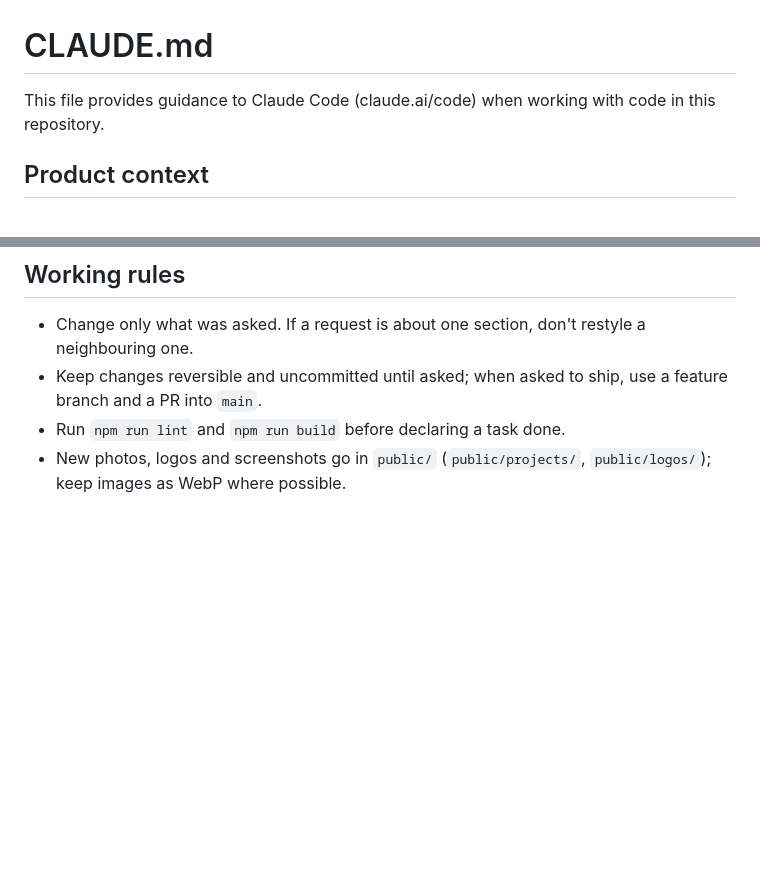
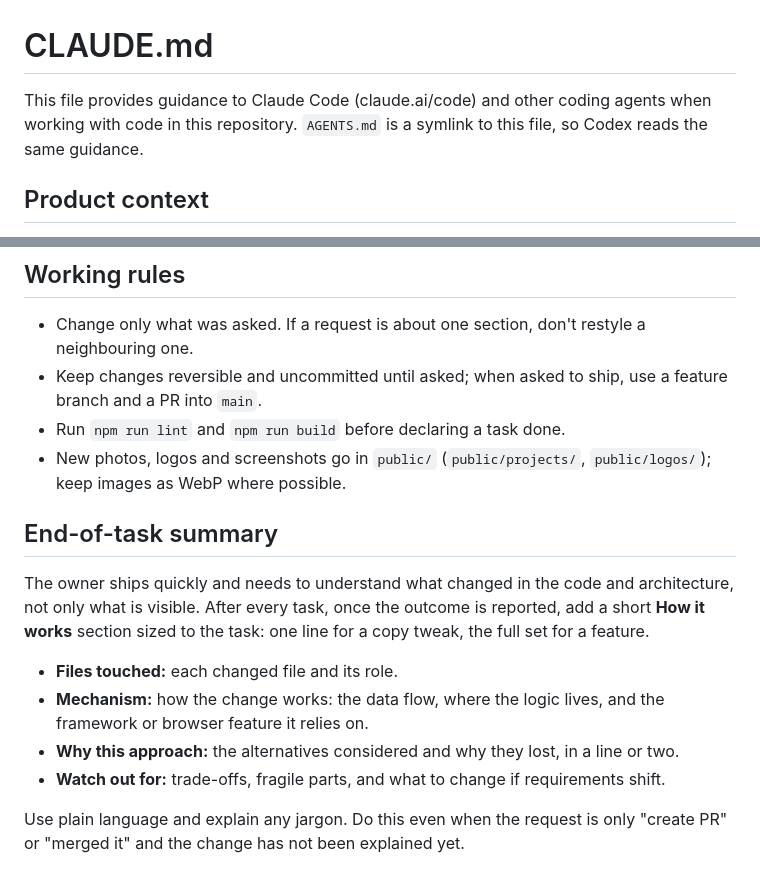
Before and after one commit to efficientgoose/portfolio, a Markdown page: CLAUDE.md, 2 parts joined by grey strips. GitHub-like rendering; blank space fills up the shorter version.

Commit message:
docs: Ask agents for a "How it works" summary after every task
Adds an End-of-task summary section to CLAUDE.md (files touched,
mechanism, why this approach, watch-outs) and makes AGENTS.md a symlink
to CLAUDE.md so Codex reads the same guidance.

Co-Authored-By: Claude Opus 5.5 <noreply@anthropic.com>

```diff
--- a/CLAUDE.md
+++ b/CLAUDE.md
@@ -1,6 +1,6 @@
 # CLAUDE.md
 
-This file provides guidance to Claude Code (claude.ai/code) when working with code in this repository.
+This file provides guidance to Claude Code (claude.ai/code) and other coding agents when working with code in this repository. `AGENTS.md` is a symlink to this file, so Codex reads the same guidance.
 
 ## Product context
 
@@ -109,3 +109,14 @@ Headless Chrome screenshots are the check for visual work. Look at the result be
 - Keep changes reversible and uncommitted until asked; when asked to ship, use a feature branch and a PR into `main`.
 - Run `npm run lint` and `npm run build` before declaring a task done.
 - New photos, logos and screenshots go in `public/` (`public/projects/`, `public/logos/`); keep images as WebP where possible.
+
+## End-of-task summary
+
+The owner ships quickly and needs to understand what changed in the code and architecture, not only what is visible. After every task, once the outcome is reported, add a short **How it works** section sized to the task: one line for a copy tweak, the full set for a feature.
+
+- **Files touched:** each changed file and its role.
+- **Mechanism:** how the change works: the data flow, where the logic lives, and the framework or browser feature it relies on.
+- **Why this approach:** the alternatives considered and why they lost, in a line or two.
+- **Watch out for:** trade-offs, fragile parts, and what to change if requirements shift.
+
+Use plain language and explain any jargon. Do this even when the request is only "create PR" or "merged it" and the change has not been explained yet.
```
Also changed, not shown: AGENTS.md (added, +1 -0 lines).
